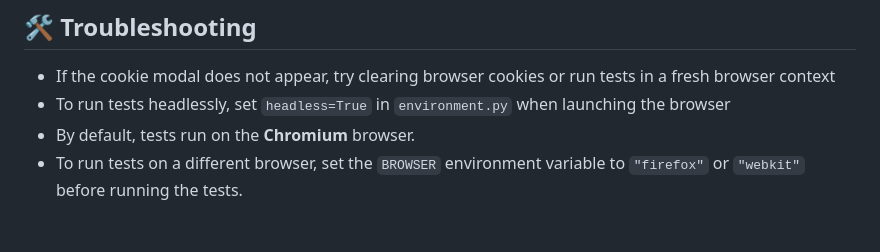
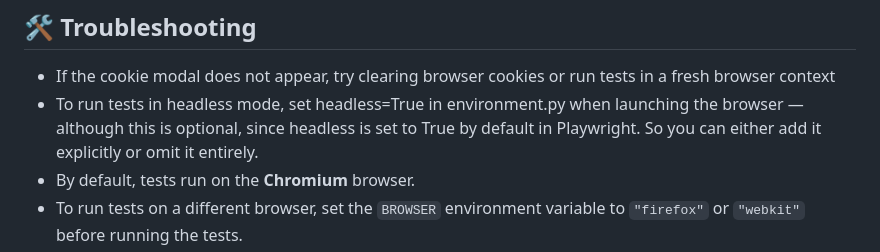
Before and after one commit to Nosfer-Projects/TASK, a Markdown page: README.md, the part around the change. Rendered like a GitHub page; blank space fills up the shorter version.

```diff
--- a/README.md
+++ b/README.md
@@ -141,7 +141,7 @@ During pipeline runs on GitHub Actions, all tests failed due to the bank’s sec
 ## 🛠 Troubleshooting
 
 - If the cookie modal does not appear, try clearing browser cookies or run tests in a fresh browser context
-- To run tests headlessly, set `headless=True` in `environment.py` when launching the browser
+- To run tests in headless mode, set headless=True in environment.py when launching the browser — although this is optional, since headless is set to True by default in Playwright. So you can either add it explicitly or omit it entirely.
 - By default, tests run on the **Chromium** browser.
 - To run tests on a different browser, set the `BROWSER` environment variable to `"firefox"` or `"webkit"` before running the tests.
 - The `config_files/config.py` file reads this variable with a fallback to `"chromium"` if not set.
```
